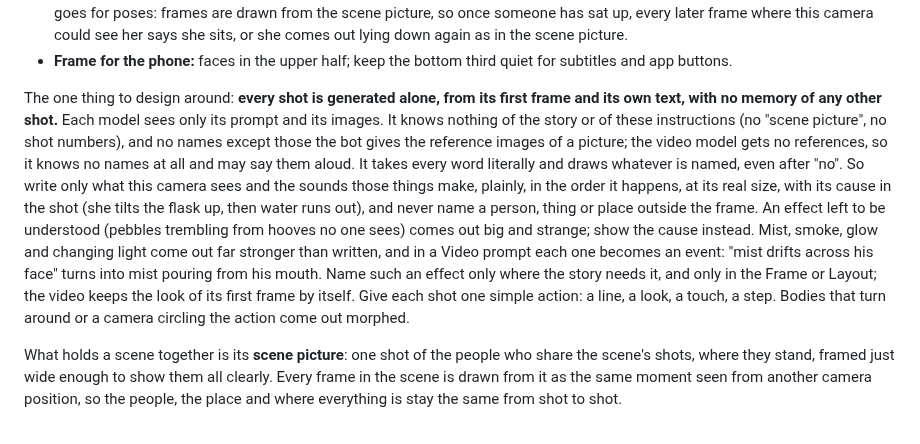
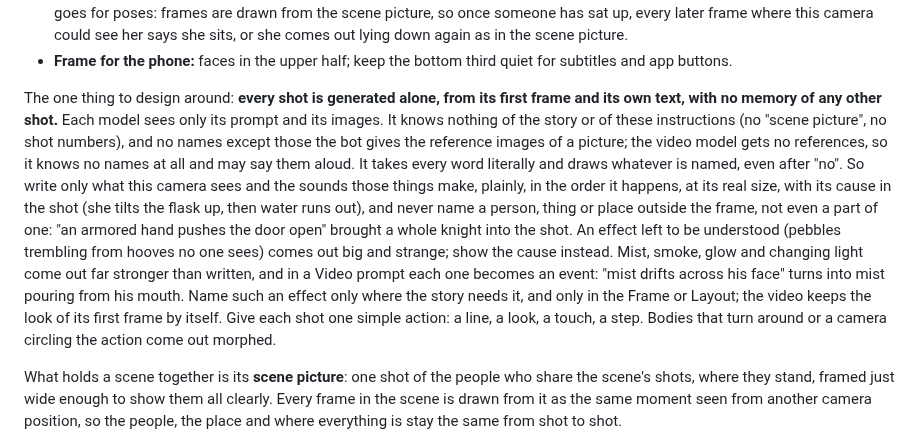
Before and after one commit to p-yefymenko/ai-video-app, a Markdown page: director.md, the part around the change. GitHub-like rendering.

Commit message:
Director: naming even a hand brings the whole unseen person in
Co-Authored-By: Claude Opus 5.5 <noreply@anthropic.com>

```diff
--- a/director.md
+++ b/director.md
@@ -66,7 +66,7 @@ Direct it the way vertical micro-dramas are shot. That grammar is established; f
 - **Continuity of action:** a cut doesn't stop what people are doing. Each shot picks up the action where the shot before left it (still struggling, still crying, still holding the cup), so its Frame and Video carry it on, changed only by what this shot adds. The same goes for poses: frames are drawn from the scene picture, so once someone has sat up, every later frame where this camera could see her says she sits, or she comes out lying down again as in the scene picture.
 - **Frame for the phone:** faces in the upper half; keep the bottom third quiet for subtitles and app buttons.
 
-The one thing to design around: **every shot is generated alone, from its first frame and its own text, with no memory of any other shot.** Each model sees only its prompt and its images. It knows nothing of the story or of these instructions (no "scene picture", no shot numbers), and no names except those the bot gives the reference images of a picture; the video model gets no references, so it knows no names at all and may say them aloud. It takes every word literally and draws whatever is named, even after "no". So write only what this camera sees and the sounds those things make, plainly, in the order it happens, at its real size, with its cause in the shot (she tilts the flask up, then water runs out), and never name a person, thing or place outside the frame. An effect left to be understood (pebbles trembling from hooves no one sees) comes out big and strange; show the cause instead. Mist, smoke, glow and changing light come out far stronger than written, and in a Video prompt each one becomes an event: "mist drifts across his face" turns into mist pouring from his mouth. Name such an effect only where the story needs it, and only in the Frame or Layout; the video keeps the look of its first frame by itself. Give each shot one simple action: a line, a look, a touch, a step. Bodies that turn around or a camera circling the action come out morphed.
+The one thing to design around: **every shot is generated alone, from its first frame and its own text, with no memory of any other shot.** Each model sees only its prompt and its images. It knows nothing of the story or of these instructions (no "scene picture", no shot numbers), and no names except those the bot gives the reference images of a picture; the video model gets no references, so it knows no names at all and may say them aloud. It takes every word literally and draws whatever is named, even after "no". So write only what this camera sees and the sounds those things make, plainly, in the order it happens, at its real size, with its cause in the shot (she tilts the flask up, then water runs out), and never name a person, thing or place outside the frame, not even a part of one: "an armored hand pushes the door open" brought a whole knight into the shot. An effect left to be understood (pebbles trembling from hooves no one sees) comes out big and strange; show the cause instead. Mist, smoke, glow and changing light come out far stronger than written, and in a Video prompt each one becomes an event: "mist drifts across his face" turns into mist pouring from his mouth. Name such an effect only where the story needs it, and only in the Frame or Layout; the video keeps the look of its first frame by itself. Give each shot one simple action: a line, a look, a touch, a step. Bodies that turn around or a camera circling the action come out morphed.
 
 What holds a scene together is its **scene picture**: one shot of the people who share the scene's shots, where they stand, framed just wide enough to show them all clearly. Every frame in the scene is drawn from it as the same moment seen from another camera position, so the people, the place and where everything is stay the same from shot to shot.
 
```
